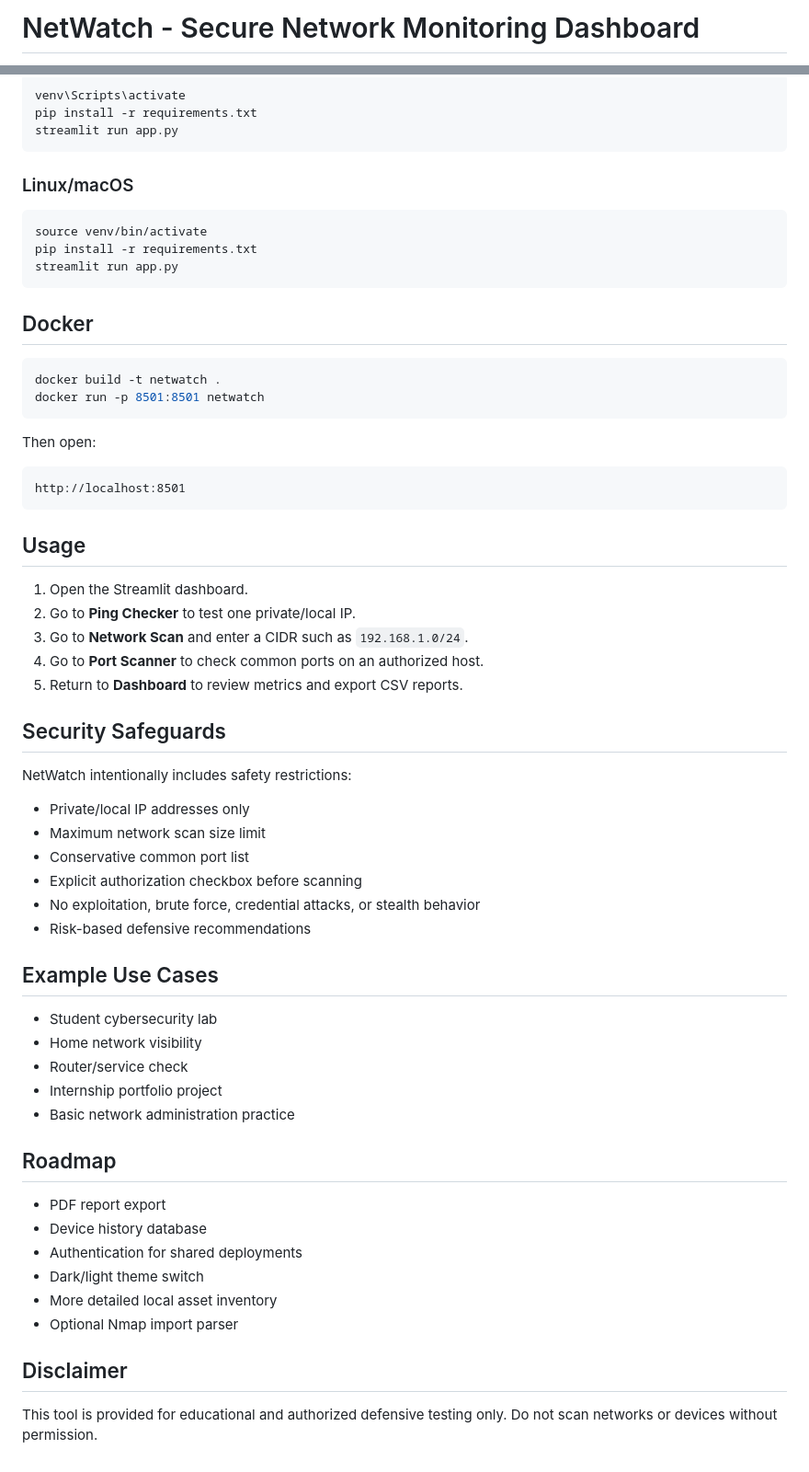
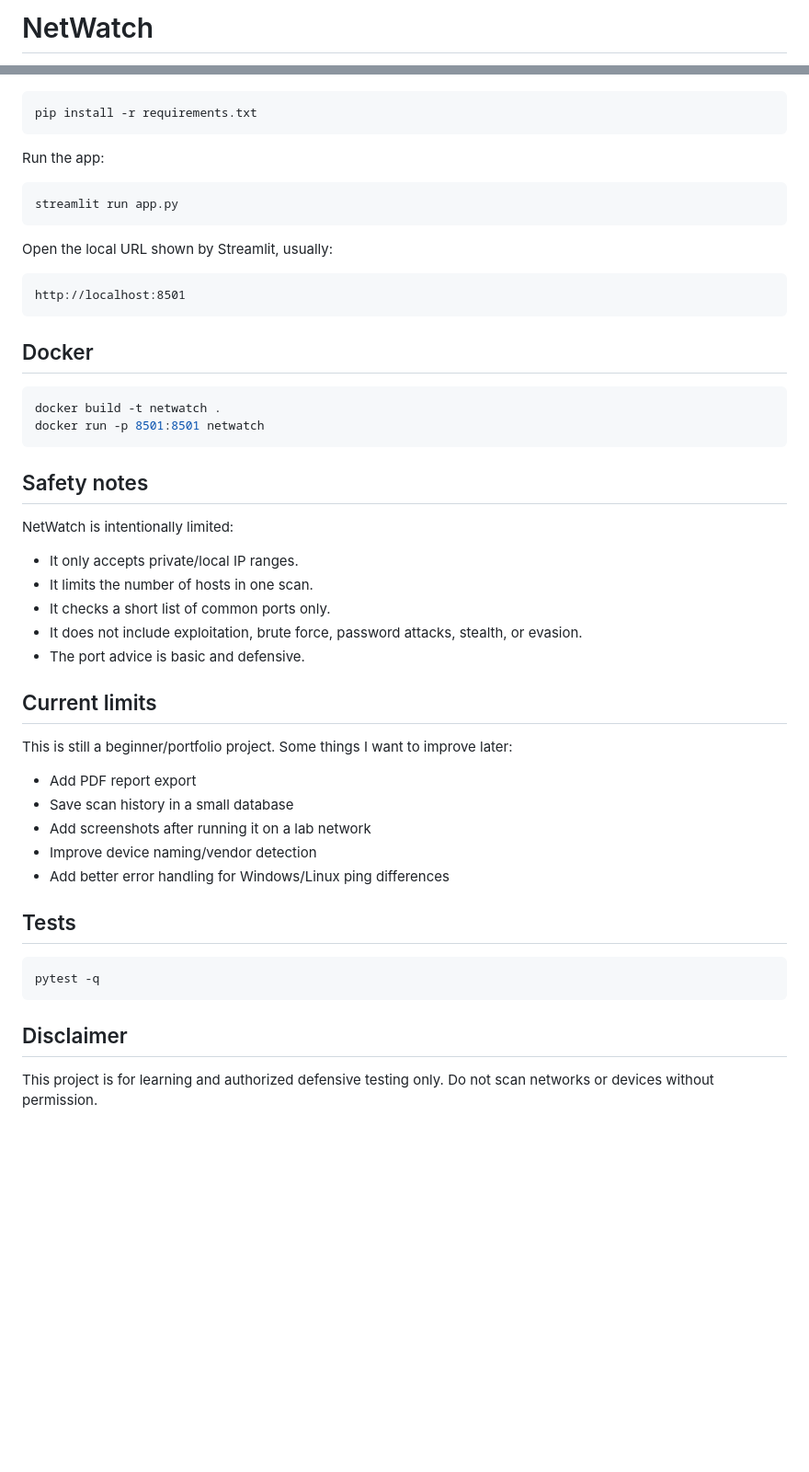
Before and after one commit to Adam-Ghanem/NetWatch, a Markdown page: README.md, 2 parts joined by grey strips. Shown at 92% size. Rendered like a GitHub page; blank space fills up the shorter version.

````diff
--- a/README.md
+++ b/README.md
@@ -1,2 +1,2 @@
-# NetWatch - Secure Network Monitoring Dashboard
+# NetWatch
 
@@ -89,13 +94,16 @@ venv\Scripts\activate
 pip install -r requirements.txt
+```
+
+Run the app:
+
+```bash
 streamlit run app.py
 ```
 
-### Linux/macOS
+Open the local URL shown by Streamlit, usually:
 
-```bash
-source venv/bin/activate
-pip install -r requirements.txt
-streamlit run app.py
+```text
+http://localhost:8501
 ```
 
 ## Docker
@@ -105,48 +113,32 @@ docker build -t netwatch .
 docker run -p 8501:8501 netwatch
 ```
 
-Then open:
+## Safety notes
 
-```text
-http://localhost:8501
+NetWatch is intentionally limited:
+
+- It only accepts private/local IP ranges.
+- It limits the number of hosts in one scan.
+- It checks a short list of common ports only.
+- It does not include exploitation, brute force, password attacks, stealth, or evasion.
+- The port advice is basic and defensive.
+
+## Current limits
+
+This is still a beginner/portfolio project. Some things I want to improve later:
+
+- Add PDF report export
+- Save scan history in a small database
+- Add screenshots after running it on a lab network
+- Improve device naming/vendor detection
+- Add better error handling for Windows/Linux ping differences
+
+## Tests
+
+```bash
+pytest -q
 ```
-
-## Usage
-
-1. Open the Streamlit dashboard.
-2. Go to **Ping Checker** to test one private/local IP.
-3. Go to **Network Scan** and enter a CIDR such as `192.168.1.0/24`.
-4. Go to **Port Scanner** to check common ports on an authorized host.
-5. Return to **Dashboard** to review metrics and export CSV reports.
-
-## Security Safeguards
-
-NetWatch intentionally includes safety restrictions:
-
-- Private/local IP addresses only
-- Maximum network scan size limit
-- Conservative common port list
-- Explicit authorization checkbox before scanning
-- No exploitation, brute force, credential attacks, or stealth behavior
-- Risk-based defensive recommendations
-
-## Example Use Cases
-
-- Student cybersecurity lab
-- Home network visibility
-- Router/service check
-- Internship portfolio project
-- Basic network administration practice
-
-## Roadmap
-
-- PDF report export
-- Device history database
-- Authentication for shared deployments
-- Dark/light theme switch
-- More detailed local asset inventory
-- Optional Nmap import parser
 
 ## Disclaimer
 
-This tool is provided for educational and authorized defensive testing only. Do not scan networks or devices without permission.
+This project is for learning and authorized defensive testing only. Do not scan networks or devices without permission.
````
Also changed, not shown: other parts of README.md (+40 -35 lines).
